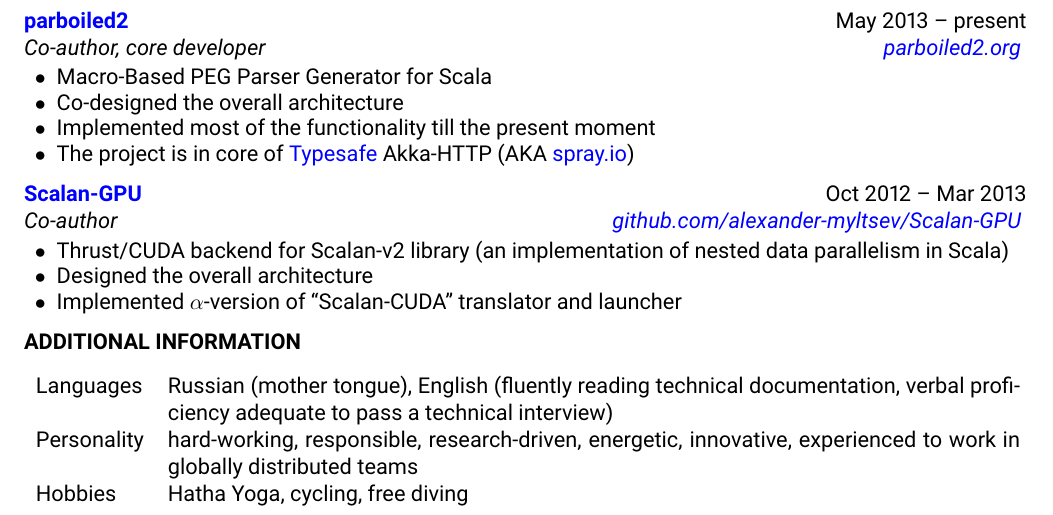
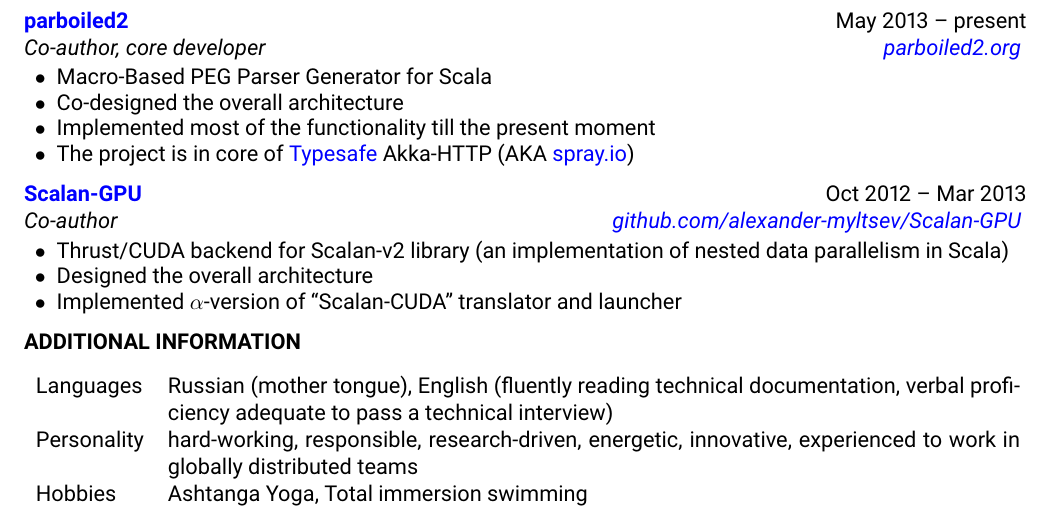
Before and after one commit to alexander-myltsev/alexander-myltsev-blog, a LaTeX CV (cv/cv.tex): part of page 4 of 4, cut so that both start at the same text. Compiled offline with pdfLaTeX.

Commit message:
Update "Additional Information"

```diff
--- a/cv/cv.tex
+++ b/cv/cv.tex
@@ -382,15 +382,14 @@ developer}{\href{http://globalnames.org/}{globalnames.org}}
 \begin{table}[h]
 %\begin{tabularx}{ @{} >{\bfseries}l @{\hspace{6ex}} l }
 \begin{tabularx}{\textwidth}{l X}
-Languages & Russian (mother tongue), English (fluently reading technical documentation, verbal proficiency adequate to pass a technical interview) \\
+Languages & Russian (mother tongue), English (fluently reading technical documentation, verbal
+proficiency adequate to pass a technical interview) \\
 Personality & hard-working, responsible, research-driven, energetic, innovative, experienced to
 work in globally distributed teams \\
-Hobbies & Hatha Yoga, cycling, free diving
+Hobbies & Ashtanga Yoga, Total immersion swimming
 \end{tabularx}
 \end{table}
 
 \end{rSection}
 
-%----------------------------------------------------------------------------------------
-
 \end{document}
```
